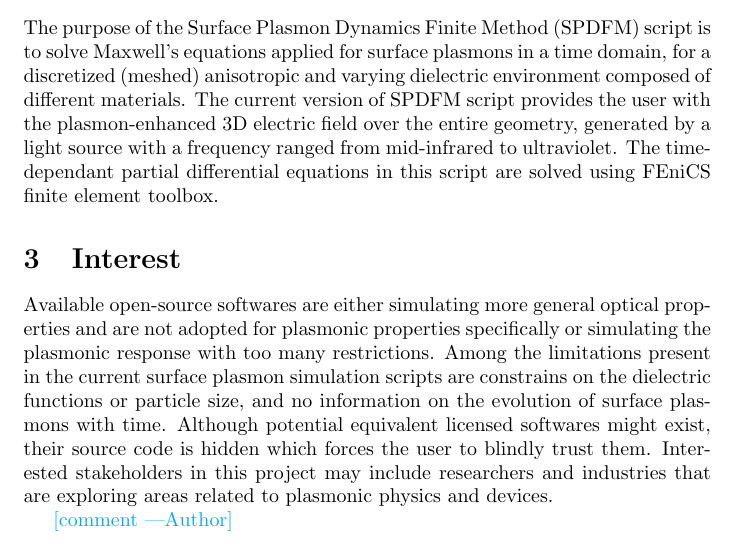
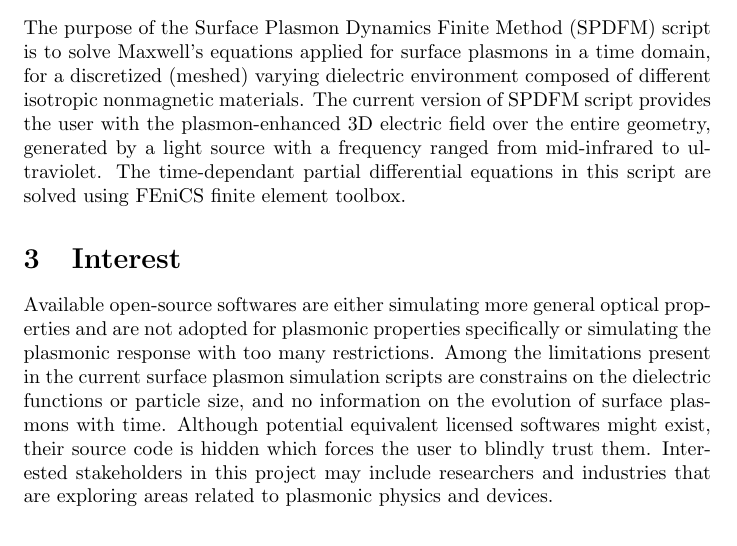
Before and after one commit to LeilaMousapour/SPDFM, a LaTeX document (docs/ProblemStatement/ProblemStatement.tex): part of page 3 of 3, cut so that both start at the same text. Compiled offline with pdfLaTeX.

Commit message:
PS-material prop updated

```diff
--- a/docs/ProblemStatement/ProblemStatement.tex
+++ b/docs/ProblemStatement/ProblemStatement.tex
@@ -6,7 +6,7 @@
 
 \date{2020/09/24}
 
-\input{Comments}
+%\input{Comments}
 
 \begin{document}
 
@@ -47,8 +47,8 @@
 
 	The purpose of the Surface Plasmon Dynamics Finite Method (SPDFM) script is to
 	solve Maxwell's equations applied for surface plasmons in a time domain, for a
-	discretized (meshed) anisotropic and varying dielectric environment composed of
-	different materials. The current version of SPDFM script provides the user with
+	discretized (meshed) varying dielectric environment composed of
+	different isotropic nonmagnetic materials. The current version of SPDFM script provides the user with
 	the plasmon-enhanced 3D electric field over the entire geometry, generated by a
 	light source with a frequency ranged from mid-infrared to ultraviolet. The
 	time-dependant partial differential equations in this script are solved using
@@ -71,6 +71,6 @@
 
 
 
-	\an{comment}
+	%\an{comment}
 
 \end{document}
```
Also changed, not shown: docs/ProblemStatement/ProblemStatement.pdf.
